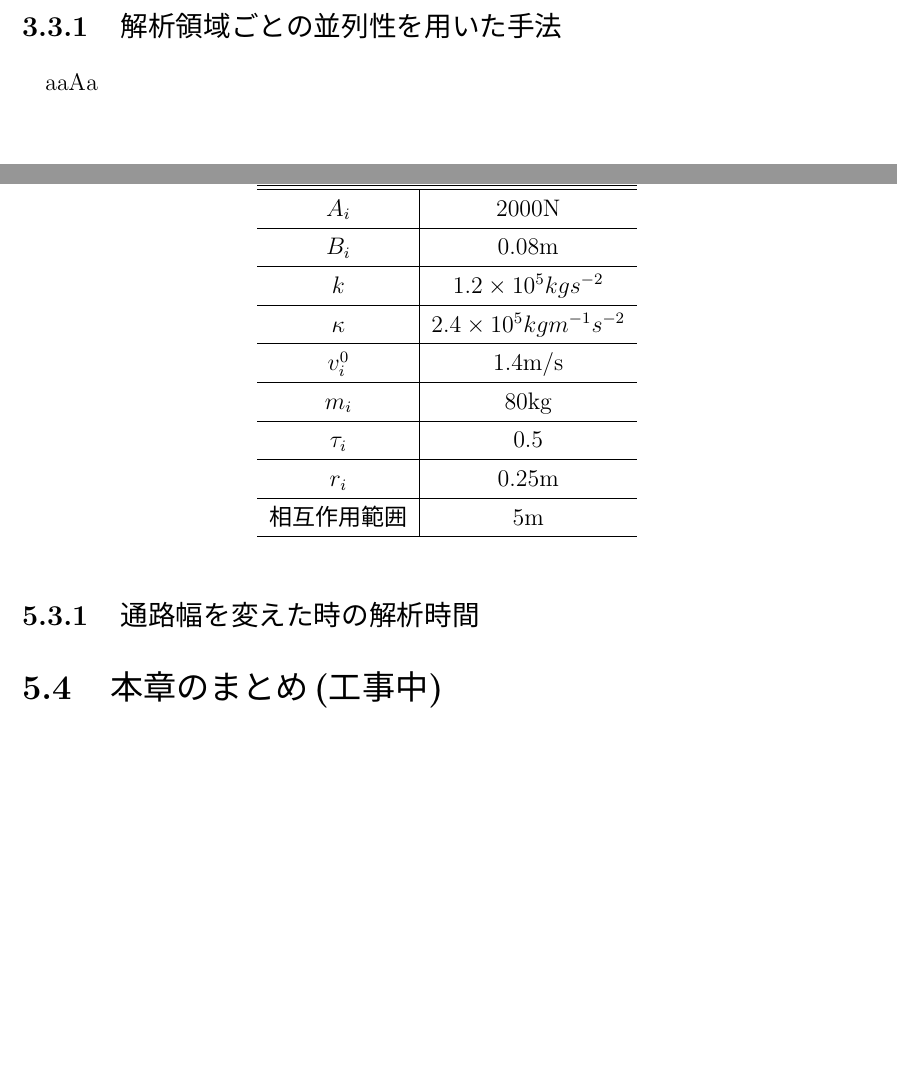
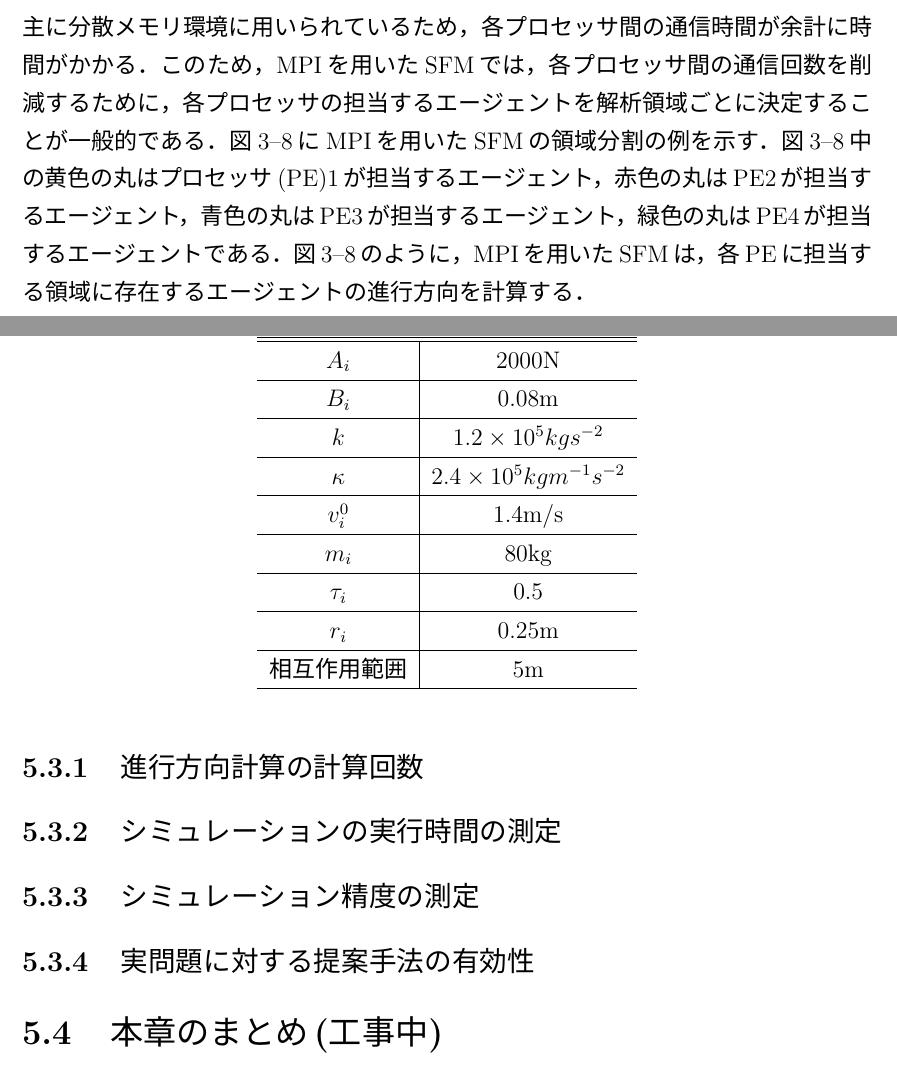
Before and after one commit to payao8810/shuron, a LaTeX document (main.tex, which reads 3_survey.tex, 5_method.tex): two parts of pages 29 and 49 of 65 before the commit and two parts of pages 27 and 48 of 64 after it, joined at a grey line, cut at the place of the change, the shorter picture padded with empty space. The pictures show the PDF file main.pdf that the author committed with the source.

Commit message:
11/16進捗

```diff
--- a/3_survey.tex
+++ b/3_survey.tex
@@ -145,23 +154,27 @@ SFMを並列に実行するためには，GPU(Graphics Processing Unit)やMPI(Me
 GPUを用いたSFMは，エージェントごとの計算をスレッドごとに並列に計算する方法が
 一般的である\cite{seru_sfm1}\cite{seru_sfm2}．
 \figref{fig:agent_heiretu}に3スレッドで並列化したSFMの例を示す．
-\figref{fig:agent_heiretu}中の緑色の○はスレッド1が計算するエージェント，
-赤色の○はスレッド2が計算するエージェント，
-青色の○はスレッド3が計算するエージェントである．
+\figref{fig:agent_heiretu}中の緑色の丸はスレッド1が計算するエージェント，
+赤色の丸はスレッド2が計算するエージェント，
+青色の丸はスレッド3が計算するエージェントである．
 \figref{fig:agent_heiretu}に示すように，△△の手法は，
 それぞれのスレッドが担当するエージェント数が等しくなるように，
 各スレッドで分割し，エージェントの進行方向を計算する．
+MPIを用いた並列化は，主に分散メモリ環境に用いられているため，
+各プロセッサ間の通信時間が余計に時間がかかる．
+このため，MPIを用いたSFMでは，各プロセッサ間の通信回数を削減するために，
+各プロセッサの担当するエージェントを解析領域ごとに決定することが一般的である．
+\figref{fig:ryouiki_heiretu}にMPIを用いたSFMの領域分割の例を示す．
+\figref{fig:ryouiki_heiretu}中の
+黄色の丸はプロセッサ(PE)1が担当するエージェント，
+赤色の丸はPE2が担当するエージェント，
+青色の丸はPE3が担当するエージェント，
+緑色の丸はPE4が担当するエージェントである．
+\figref{fig:ryouiki_heiretu}のように，MPIを用いたSFMは，
+各PEに担当する領域に存在するエージェントの進行方向を計算する．
 
 
-\begin{figure}[hp]
- \begin{center}
-  \includegraphics[width=10cm,clip]{figure/heiretuka_sfm.eps}
-  \caption{SFMの並列化可能な処理}
-  \label{fig:sfm_heiretu}
- \end{center}
-\end{figure}
-
-\begin{figure}[hp]
+\begin{figure}[t]
  \begin{center}
   \includegraphics[width=10cm,clip]{figure/sureddo_heiretu.eps}
   \caption{3スレッドでの並列化の例}
@@ -170,21 +183,17 @@ GPUを用いたSFMは，エージェントごとの計算をスレッドごと
 \end{figure}
 
 
-\begin{figure}[hbtp]
+\begin{figure}[t]
  \begin{center}
   \includegraphics[width=10cm,clip]{figure/ryoiki_heiretu.eps}
-  \caption{領域分割の例}
-  \label{fig:atigenshou}
+  \caption{MPIを用いたSFMの領域分割の例}
+  \label{fig:ryouiki_heiretu}
  \end{center}
 \end{figure}
 
 
 \clearpage
-
-\subsection{解析領域ごとの並列性を用いた手法}
-aaAa
-
-\section{経路選択時の判定回数削減}
+\section{経路選択時の判定回数削減(工事中)}
 aa
 
 \subsection{経路選択の単純化}
--- a/5_method.tex
+++ b/5_method.tex
@@ -171,9 +171,16 @@ SFMの運動方程式を計算する．
   \end{center}
 \end{table}
 
+\subsection{進行方向計算の計算回数}
+%幅の測定のタイムステップは，3000ステップです．
 
 
-\subsection{通路幅を変えた時の解析時間}
+\subsection{シミュレーションの実行時間の測定}
+
+\subsection{シミュレーション精度の測定}
+
+\subsection{実問題に対する提案手法の有効性}
+
 \dfig{通路幅2mの初期配置}{20231023_haba2}{haba2}{通路幅5mの初期配置}{20231023_haba5}{haba5}
 
 \dfig{通路幅10mの初期配置}{20231023_haba10}{haba10}{通路幅20mの初期配置}{20231023_haba20}{haba20}
```
Also changed, not shown: 4_method.tex (+1 -1 lines), abstract.tex (+1 -0 lines), intro.txt (+2 -2 lines), main.pdf, 3_survey.tex (11 more changed lines), 1 other file.
